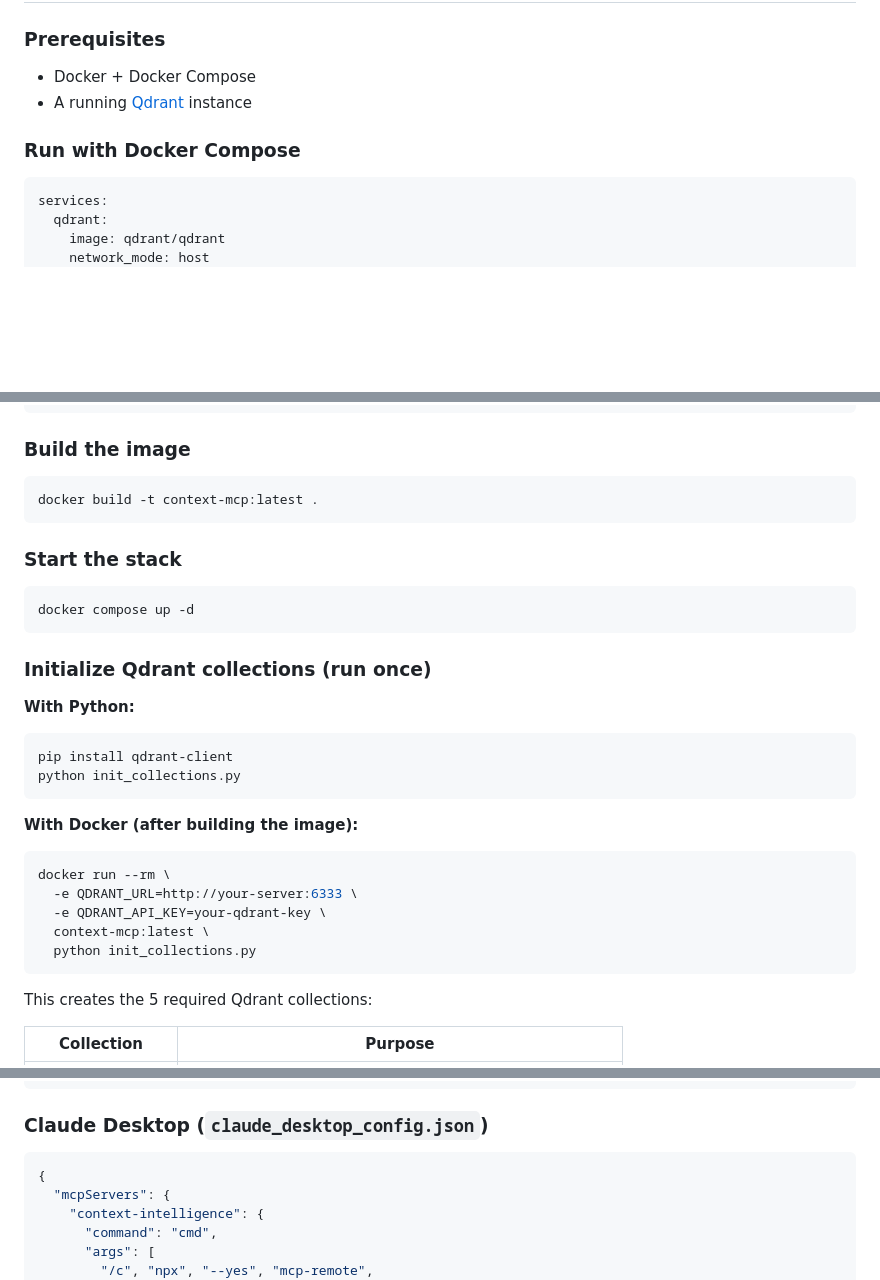
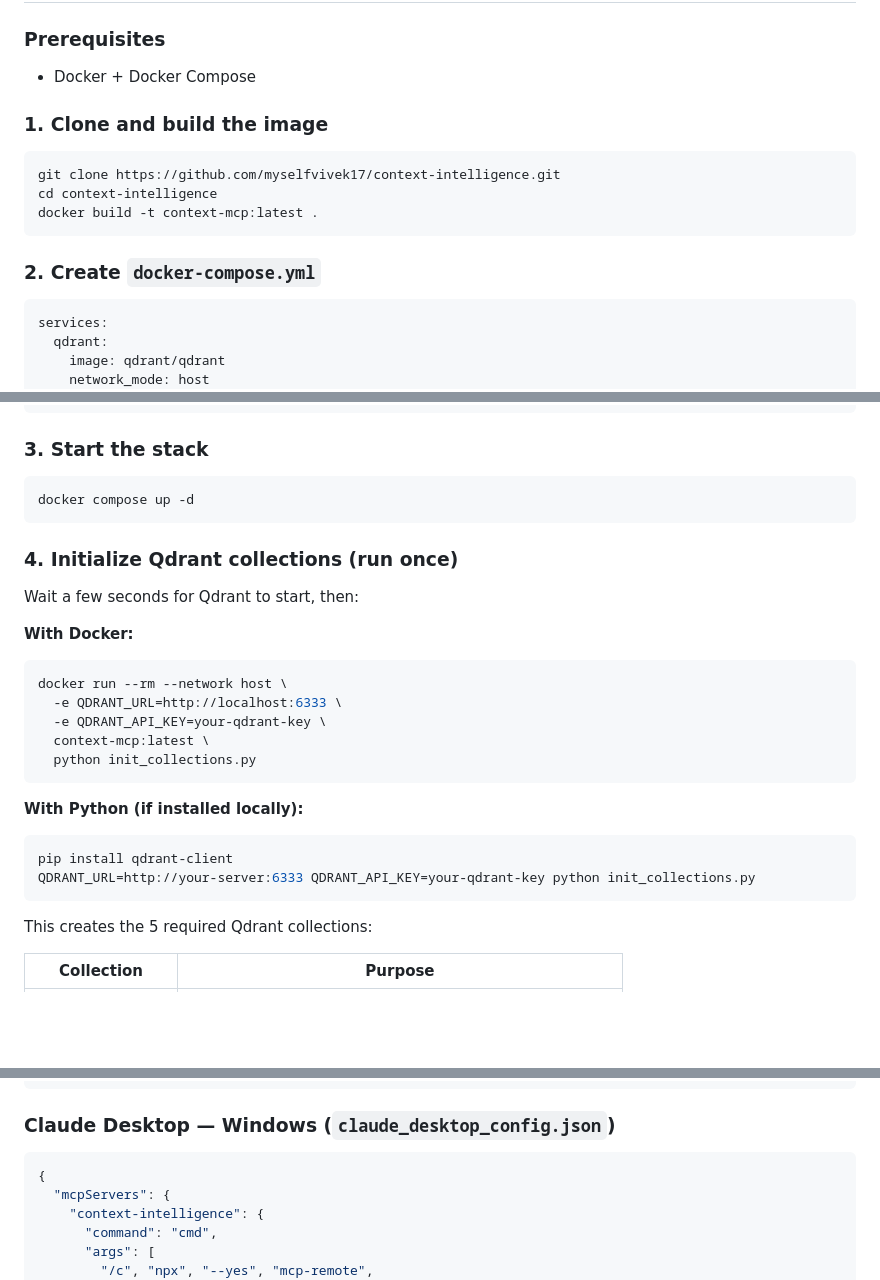
Before and after one commit to myselfvivek17/context-intelligence, a Markdown page: README.md, 3 parts joined by grey strips. GitHub-like rendering; blank space fills up the shorter version.

Commit message:
Fix Quick Start order, add numbered steps, fix Docker init networking

````diff
--- a/README.md
+++ b/README.md
@@ -51,9 +51,16 @@ MCP Client (Claude / Codex / etc.)
 ### Prerequisites
 
 - Docker + Docker Compose
-- A running [Qdrant](https://qdrant.tech/) instance
 
-### Run with Docker Compose
+### 1. Clone and build the image
+
+```bash
+git clone https://github.com/myselfvivek17/context-intelligence.git
+cd context-intelligence
+docker build -t context-mcp:latest .
+```
+
+### 2. Create `docker-compose.yml`
 
 ```yaml
 services:
@@ -79,33 +86,29 @@ services:
     restart: unless-stopped
 ```
 
-### Build the image
-
-```bash
-docker build -t context-mcp:latest .
-```
-
-### Start the stack
+### 3. Start the stack
 
 ```bash
 docker compose up -d
 ```
 
-### Initialize Qdrant collections (run once)
+### 4. Initialize Qdrant collections (run once)
 
-**With Python:**
+Wait a few seconds for Qdrant to start, then:
+
+**With Docker:**
 ```bash
-pip install qdrant-client
-python init_collections.py
-```
-
-**With Docker (after building the image):**
-```bash
-docker run --rm \
-  -e QDRANT_URL=http://your-server:6333 \
+docker run --rm --network host \
+  -e QDRANT_URL=http://localhost:6333 \
   -e QDRANT_API_KEY=your-qdrant-key \
   context-mcp:latest \
   python init_collections.py
+```
+
+**With Python (if installed locally):**
+```bash
+pip install qdrant-client
+QDRANT_URL=http://your-server:6333 QDRANT_API_KEY=your-qdrant-key python init_collections.py
 ```
 
 This creates the 5 required Qdrant collections:
@@ -153,7 +156,7 @@ This creates the 5 required Qdrant collections:
 }
 ```
 
-### Claude Desktop (`claude_desktop_config.json`)
+### Claude Desktop — Windows (`claude_desktop_config.json`)
 
 ```json
 {
````
